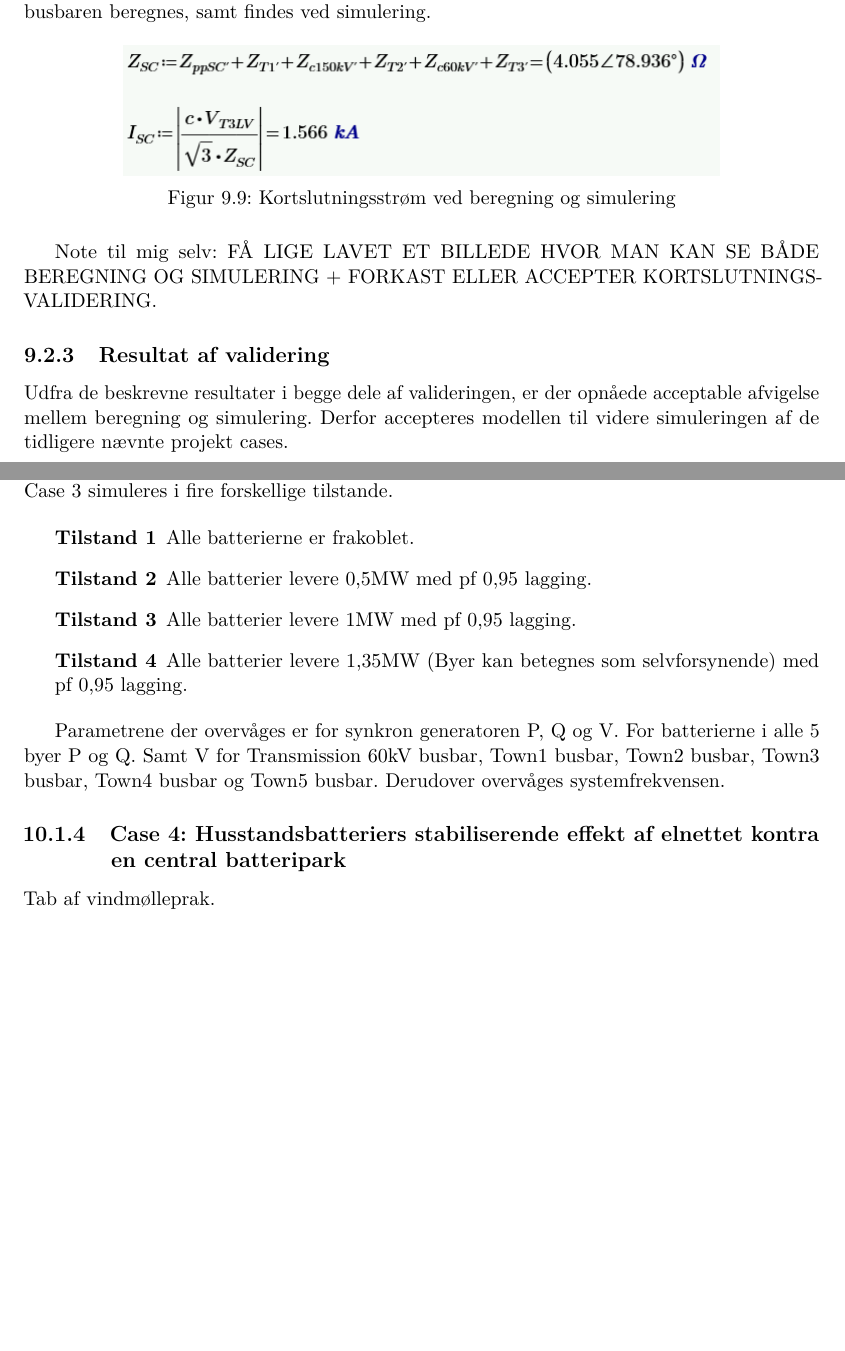
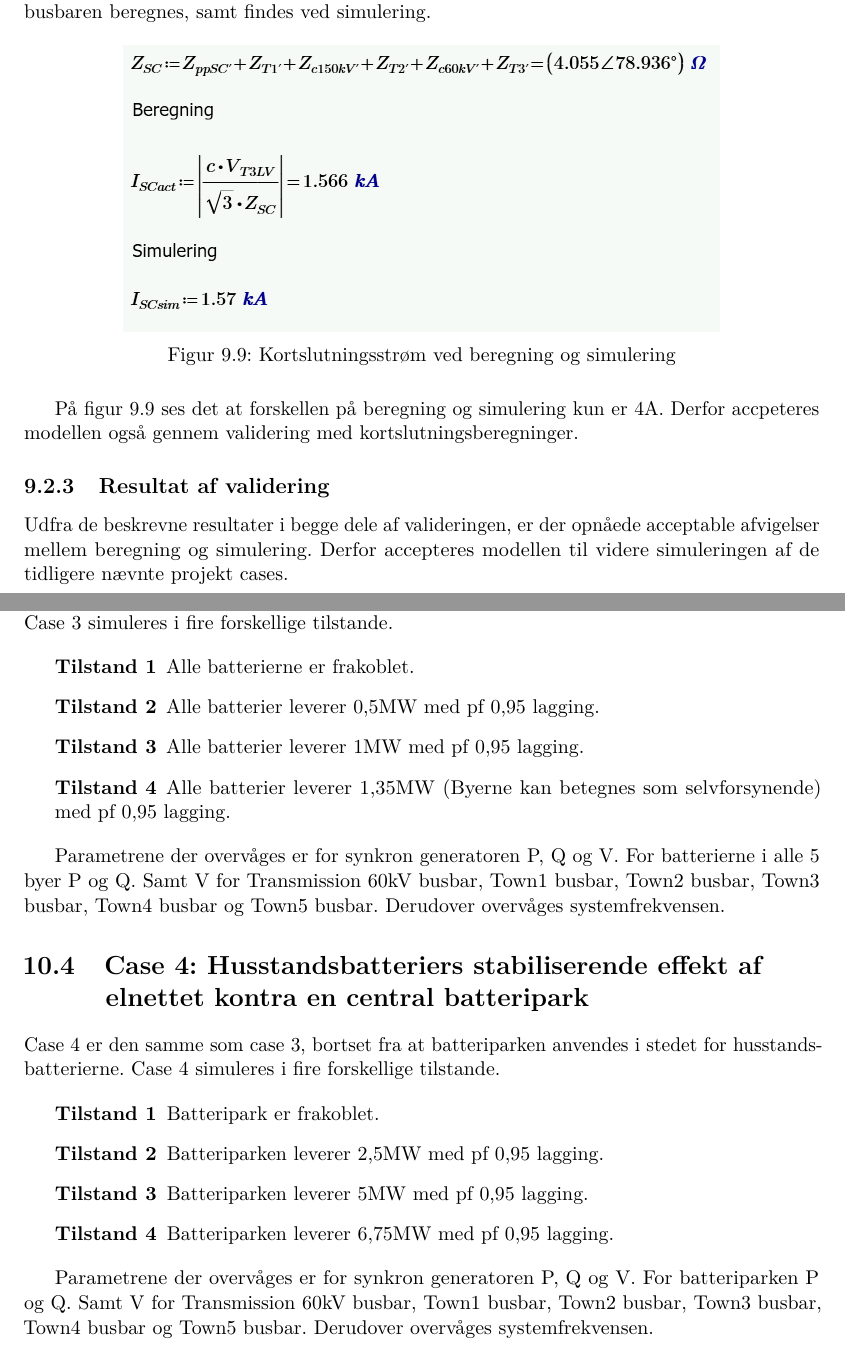
Before and after one commit to LauridsGJ/Energy-System-Stability, a LaTeX book (Projektrapport/SYSprojektrapport.tex, which reads Projektrapport/sektioner/Simulering.tex, Projektrapport/sektioner/Validering.tex): two parts of pages 20 and 22 of 25, joined at a grey line, cut so that both start at the same text, the shorter picture padded with empty space. Compiled offline with pdfLaTeX.

Commit message:
Færdig med case beskrivelser + lidt rettelser

```diff
--- a/Projektrapport/sektioner/Simulering.tex
+++ b/Projektrapport/sektioner/Simulering.tex
@@ -41,14 +40,26 @@ Case 3 simuleres i fire forskellige tilstande.
 
 \begin{description}
 	\item[Tilstand 1] Alle batterierne er frakoblet.
-	\item[Tilstand 2] Alle batterier levere 0,5MW med pf 0,95 lagging.
-	\item[Tilstand 3] Alle batterier levere 1MW med pf 0,95 lagging.
-	\item[Tilstand 4] Alle batterier levere 1,35MW (Byer kan betegnes som selvforsynende) med pf 0,95 lagging.
+	\item[Tilstand 2] Alle batterier leverer 0,5MW med pf 0,95 lagging.
+	\item[Tilstand 3] Alle batterier leverer 1MW med pf 0,95 lagging.
+	\item[Tilstand 4] Alle batterier leverer 1,35MW (Byerne kan betegnes som selvforsynende) med pf 0,95 lagging.
 \end{description}
 
 Parametrene der overvåges er for synkron generatoren P, Q og V.
 For batterierne i alle 5 byer P og Q. Samt V for Transmission 60kV busbar, Town1 busbar, Town2 busbar, Town3 busbar, Town4 busbar og Town5 busbar.
 Derudover overvåges systemfrekvensen.
 
-\subsection{Case 4: Husstandsbatteriers stabiliserende effekt af elnettet kontra en central batteripark}
-Tab af vindmølleprak.
+\section{Case 4: Husstandsbatteriers stabiliserende effekt af elnettet kontra en central batteripark}
+Case 4 er den samme som case 3, bortset fra at batteriparken anvendes i stedet for husstandsbatterierne.
+Case 4 simuleres i fire forskellige tilstande.
+
+\begin{description}
+	\item[Tilstand 1] Batteripark er frakoblet.
+	\item[Tilstand 2] Batteriparken leverer 2,5MW med pf 0,95 lagging.
+	\item[Tilstand 3] Batteriparken leverer 5MW med pf 0,95 lagging.
+	\item[Tilstand 4] Batteriparken leverer 6,75MW med pf 0,95 lagging.
+\end{description}
+
+Parametrene der overvåges er for synkron generatoren P, Q og V.
+For batteriparken P og Q. Samt V for Transmission 60kV busbar, Town1 busbar, Town2 busbar, Town3 busbar, Town4 busbar og Town5 busbar.
+Derudover overvåges systemfrekvensen.
--- a/Projektrapport/sektioner/Validering.tex
+++ b/Projektrapport/sektioner/Validering.tex
@@ -71,9 +71,10 @@ Derefter kan kortslutningsstrømmen ved en trefaset kortslutning på 10kV distri
 	\label{fig:SCvalidering}
 \end{figure}
 
-Note til mig selv: FÅ LIGE LAVET ET BILLEDE HVOR MAN KAN SE BÅDE BEREGNING OG SIMULERING + FORKAST ELLER ACCEPTER KORTSLUTNINGSVALIDERING.
+På figur \ref{fig:SCvalidering} ses det at forskellen på beregning og simulering kun er 4A. Derfor accpeteres modellen også gennem validering med kortslutningsberegninger.
+
 
 
 \subsection{Resultat af validering}
 
-Udfra de beskrevne resultater i begge dele af valideringen, er der opnåede acceptable afvigelse mellem beregning og simulering. Derfor accepteres modellen til videre simuleringen af de tidligere nævnte projekt cases.
+Udfra de beskrevne resultater i begge dele af valideringen, er der opnåede acceptable afvigelser mellem beregning og simulering. Derfor accepteres modellen til videre simuleringen af de tidligere nævnte projekt cases.
```
Also changed, not shown: Projektrapport/SYSprojektrapport.tex (+3 -3 lines), Projektrapport/SYSprojektrapport.pdf, Projektrapport/figurer/Kortslutningsstroem_validering.PNG, Projektrapport/sektioner/Simulering.tex (7 more changed lines), 1 other file.
